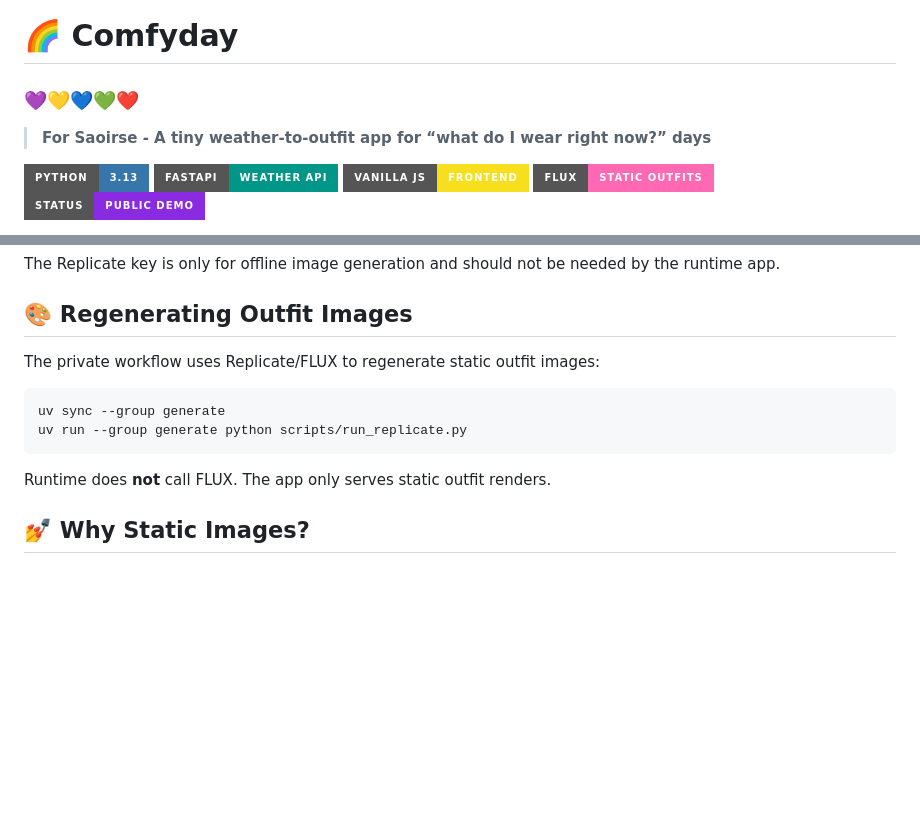
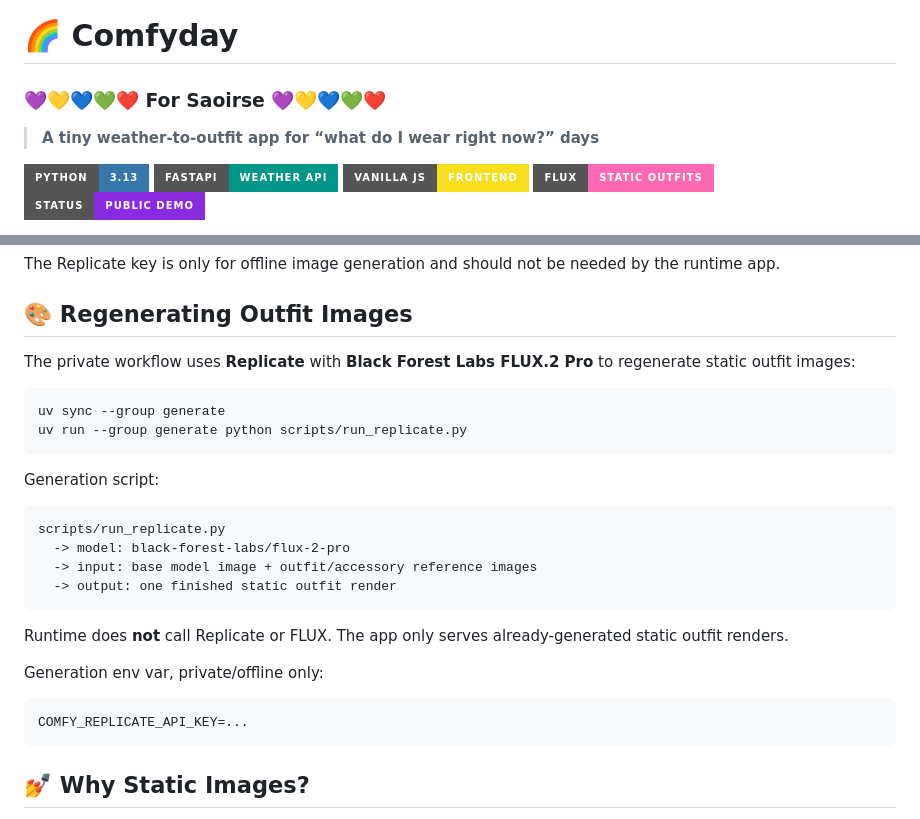
Before and after one commit to rxdt/comfyday-public, a Markdown page: README.md, 2 parts joined by grey strips. GitHub-like rendering; badges without logos; blank space fills up the shorter version.

Commit message:
Document Replicate FLUX generation

````diff
--- a/README.md
+++ b/README.md
@@ -1,9 +1,9 @@
 # 🌈 Comfyday
 
 
-###   💜💛💙💚❤️
+###   💜💛💙💚❤️      For Saoirse       💜💛💙💚❤️
 
-> **For Saoirse - A tiny weather-to-outfit app for “what do I wear right now?” days**
+> **A tiny weather-to-outfit app for “what do I wear right now?” days**
 
 ![Python](https://img.shields.io/badge/Python-3.13-3776AB?style=for-the-badge&logo=python&logoColor=white)
 ![FastAPI](https://img.shields.io/badge/FastAPI-weather_API-009688?style=for-the-badge&logo=fastapi&logoColor=white)
@@ -158,14 +158,29 @@ The Replicate key is only for offline image generation and should not be needed
 
 ## 🎨 Regenerating Outfit Images
 
-The private workflow uses Replicate/FLUX to regenerate static outfit images:
+The private workflow uses **Replicate** with **Black Forest Labs FLUX.2 Pro** to regenerate static outfit images:
 
 ```bash
 uv sync --group generate
 uv run --group generate python scripts/run_replicate.py
 ```
 
-Runtime does **not** call FLUX. The app only serves static outfit renders.
+Generation script:
+
+```text
+scripts/run_replicate.py
+  -> model: black-forest-labs/flux-2-pro
+  -> input: base model image + outfit/accessory reference images
+  -> output: one finished static outfit render
+```
+
+Runtime does **not** call Replicate or FLUX. The app only serves already-generated static outfit renders.
+
+Generation env var, private/offline only:
+
+```bash
+COMFY_REPLICATE_API_KEY=...
+```
 
 ## 💅 Why Static Images?
 
````
